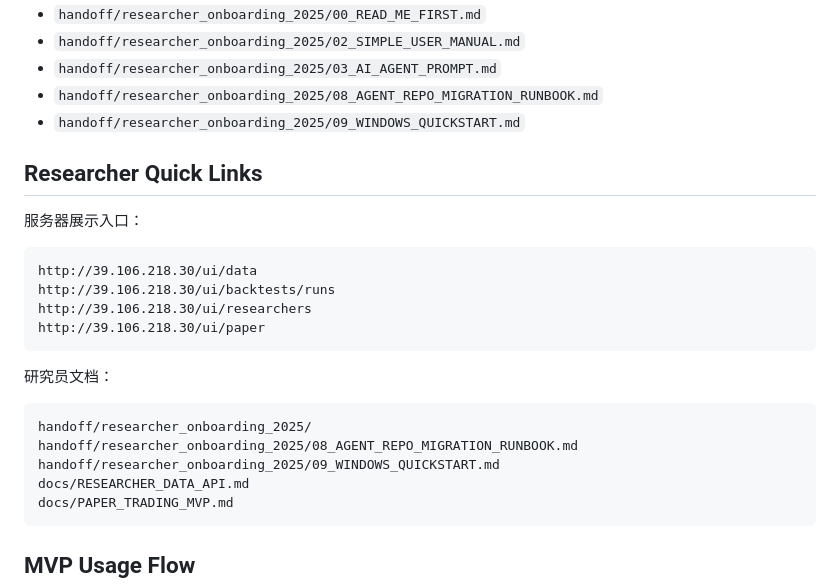
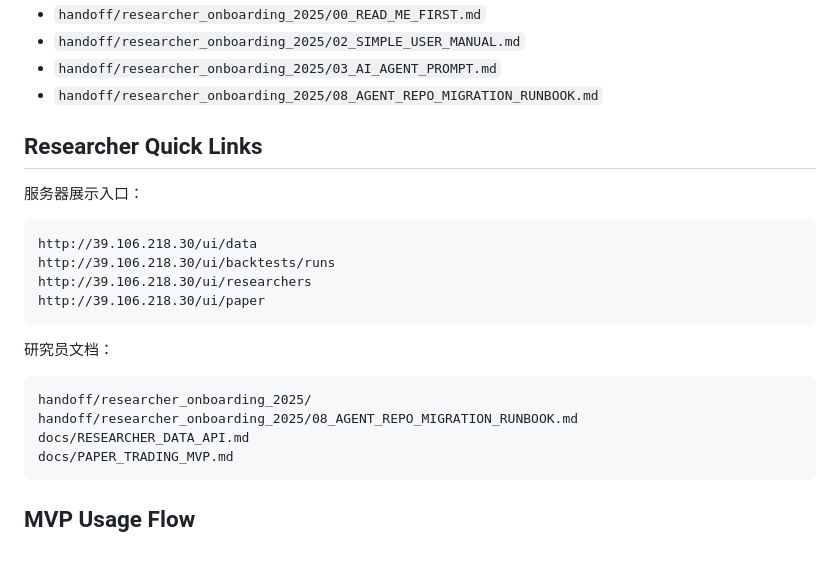
Before and after one commit to YupeiShawn416/quant_platform, a Markdown page: README.md, the part around the change. GitHub-like rendering; blank space fills up the shorter version.

Commit message:
merge windows quickstart into researcher runbook

````diff
--- a/README.md
+++ b/README.md
@@ -56,7 +56,6 @@ handoff/researcher_onboarding_2025/
 - `handoff/researcher_onboarding_2025/02_SIMPLE_USER_MANUAL.md`
 - `handoff/researcher_onboarding_2025/03_AI_AGENT_PROMPT.md`
 - `handoff/researcher_onboarding_2025/08_AGENT_REPO_MIGRATION_RUNBOOK.md`
-- `handoff/researcher_onboarding_2025/09_WINDOWS_QUICKSTART.md`
 
 ## Researcher Quick Links
 
@@ -74,7 +73,6 @@ http://39.106.218.30/ui/paper
 ```text
 handoff/researcher_onboarding_2025/
 handoff/researcher_onboarding_2025/08_AGENT_REPO_MIGRATION_RUNBOOK.md
-handoff/researcher_onboarding_2025/09_WINDOWS_QUICKSTART.md
 docs/RESEARCHER_DATA_API.md
 docs/PAPER_TRADING_MVP.md
 ```
````
Also changed, not shown: handoff/researcher_onboarding_2025/08_AGENT_REPO_MIGRATION_RUNBOOK.md (+79 -16 lines), handoff/researcher_onboarding_2025/09_WINDOWS_QUICKSTART.md (deleted, +0 -87 lines).
